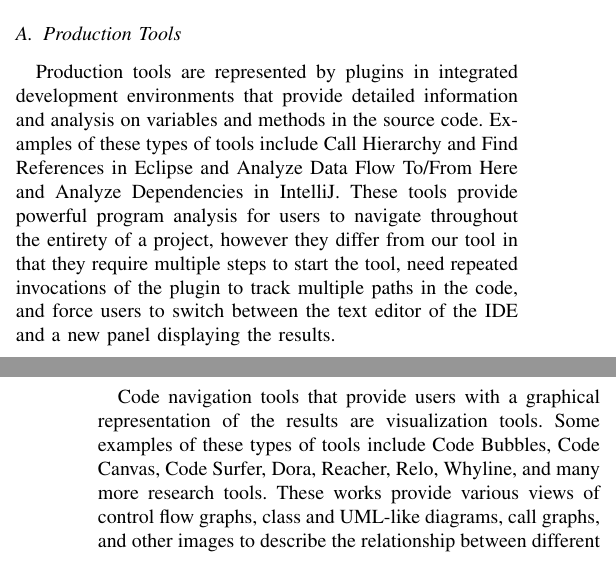
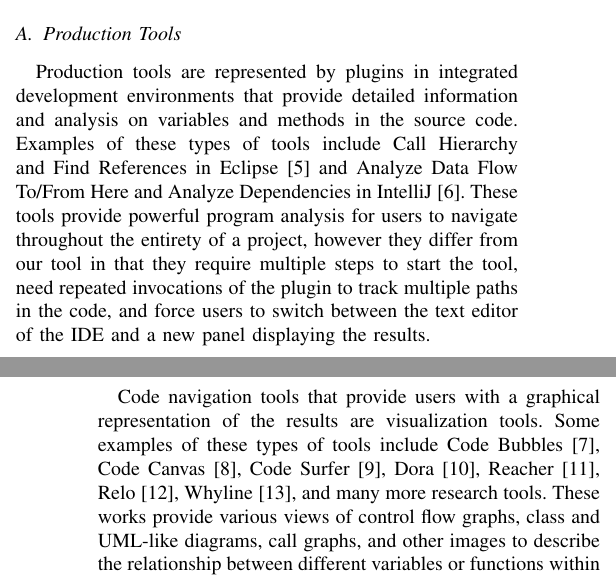
Before and after one commit to DeveloperLiberationFront/Program-Navigation-Plugin, a LaTeX paper (progNav Paper/progNav Paper.tex): two parts of the columns of pages 1 and 2 of 4, joined at a grey line, cut so that both start at the same text. Compiled offline with pdfLaTeX; a missing font is replaced by an installed copy or a similar font; a LaTeX package or settings file that is missing is left out.

Commit message:
Adding citations in Background section of paper
References for related work

```diff
--- a/progNav Paper/progNav Paper.tex
+++ b/progNav Paper/progNav Paper.tex
@@ -104,15 +104,14 @@
 Switching between views in the IDE can cause disorientation~\cite{deAlwis2006disorient}. As developers navigate through code, navigation tools should present their results in that context.
 When navigation tools present results outside the code, developers are burdened with the cognitive load of translating those results back to the code.
 
-
 \section{Background}
 %Summary of related work, including a table evaluating existing %tools on various design principles.
 %Spoiler alert, none of the tools satisfy all of the principles.
 There are a variety of tools available to help developers explore and navigate code.
 \subsection{Production Tools}
-Production tools are represented by plugins in integrated development environments that provide detailed information and analysis on variables and methods in the source code. Examples of these types of tools include Call Hierarchy and Find References in Eclipse and Analyze Data Flow To/From Here and Analyze Dependencies in IntelliJ. These tools provide powerful program analysis for users to navigate throughout the entirety of a project, however they differ from our tool in that they require multiple steps to start the tool, need repeated invocations of the plugin to track multiple paths in the code, and force users to switch between the text editor of the IDE and a new panel displaying the results.
+Production tools are represented by plugins in integrated development environments that provide detailed information and analysis on variables and methods in the source code. Examples of these types of tools include Call Hierarchy and Find References in Eclipse\cite{Eclipse} and Analyze Data Flow To/From Here and Analyze Dependencies in IntelliJ\cite{IntelliJ}. These tools provide powerful program analysis for users to navigate throughout the entirety of a project, however they differ from our tool in that they require multiple steps to start the tool, need repeated invocations of the plugin to track multiple paths in the code, and force users to switch between the text editor of the IDE and a new panel displaying the results.
 
 \subsection{Visualization Tools}
-Code navigation tools that provide users with a graphical representation of the results are visualization tools. Some examples of these types of tools include Code Bubbles, Code Canvas, Code Surfer, Dora, Reacher, Relo, Whyline, and many more research tools. These works provide various views of control flow graphs, class and UML-like diagrams, call graphs, and other images to describe the relationship between different variables or functions within the code. \toolName~is different because we want to provide minimal steps to invoke the tool and present the information inside of the editor while also exploring the full project's source code and providing powerful data analysis.
+Code navigation tools that provide users with a graphical representation of the results are visualization tools. Some examples of these types of tools include Code Bubbles\cite{CodeBubbles}, Code Canvas\cite{CodeCanvas}, Code Surfer\cite{CodeSurfer}, Dora\cite{Hill2007Dora}, Reacher\cite{Reacher}, Relo\cite{Relo}, Whyline\cite{WhyLine}, and many more research tools. These works provide various views of control flow graphs, class and UML-like diagrams, call graphs, and other images to describe the relationship between different variables or functions within the code. \toolName~is different because we want to provide minimal steps to invoke the tool and present the information inside of the editor while also exploring the full project's source code and providing powerful data analysis.
 
 \subsection{IDE Integrated Tools}
```
Also changed, not shown: progNav Paper/progNav Paper.tex (2 more changed lines).
